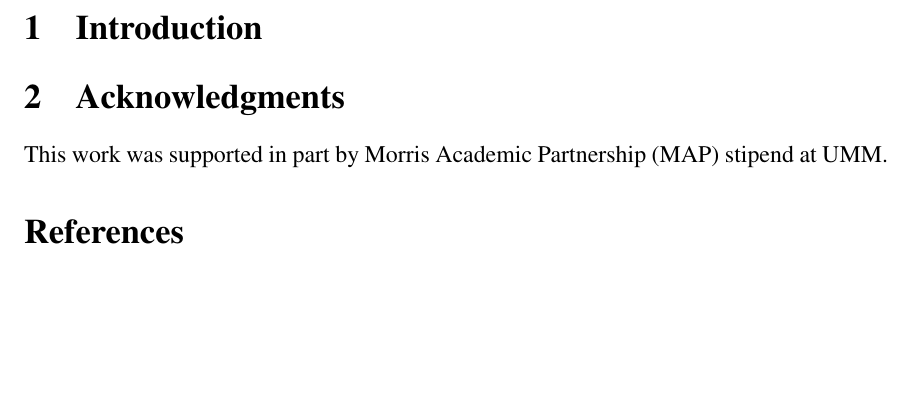
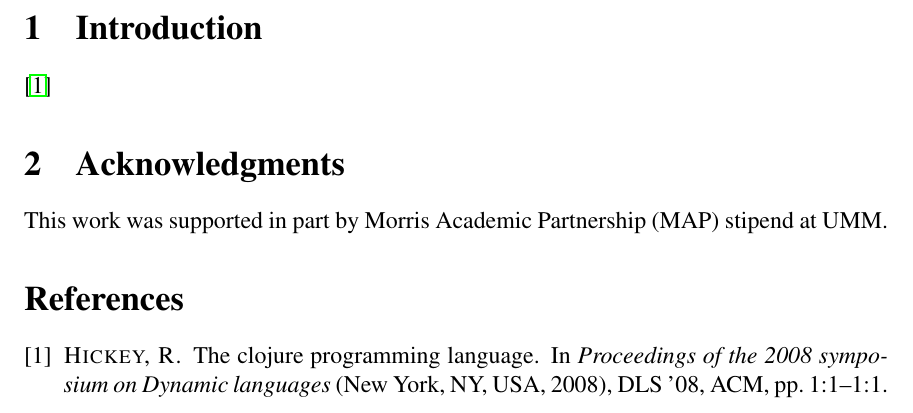
Before and after one commit to Clojure-Intro-Course/mics2018demo, a LaTeX document (mics2018.tex): part of page 2 of 2, cut so that both start at the same text, the shorter picture padded with empty space. Compiled offline with pdfLaTeX.

Commit message:
added a citation

```diff
--- a/mics2018.tex
+++ b/mics2018.tex
@@ -118,6 +118,7 @@ shawx538@morris.umn.edu
 \setcounter{page}{1}
 
 \section{Introduction}
+\cite{Hickey:2008}
 
 
 \section{Acknowledgments}
```
